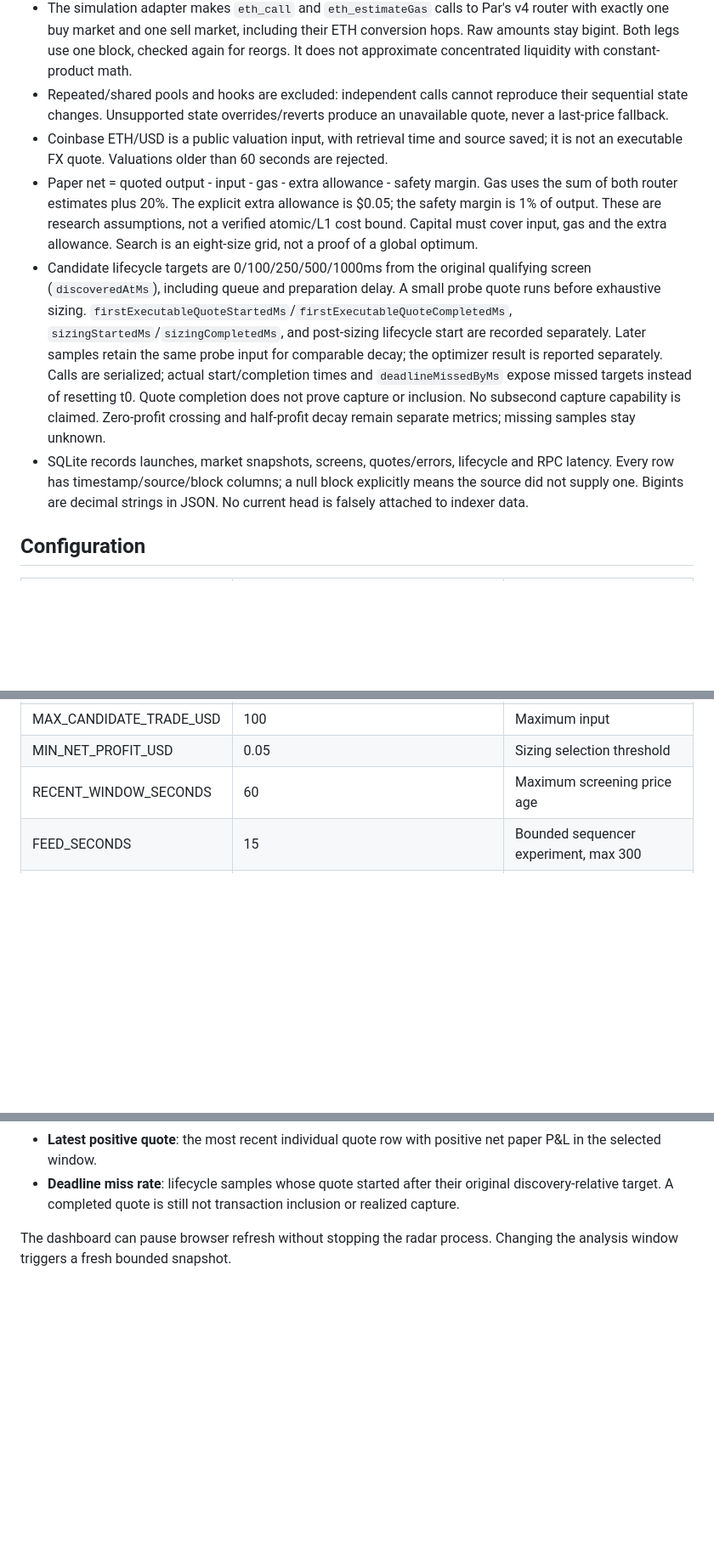
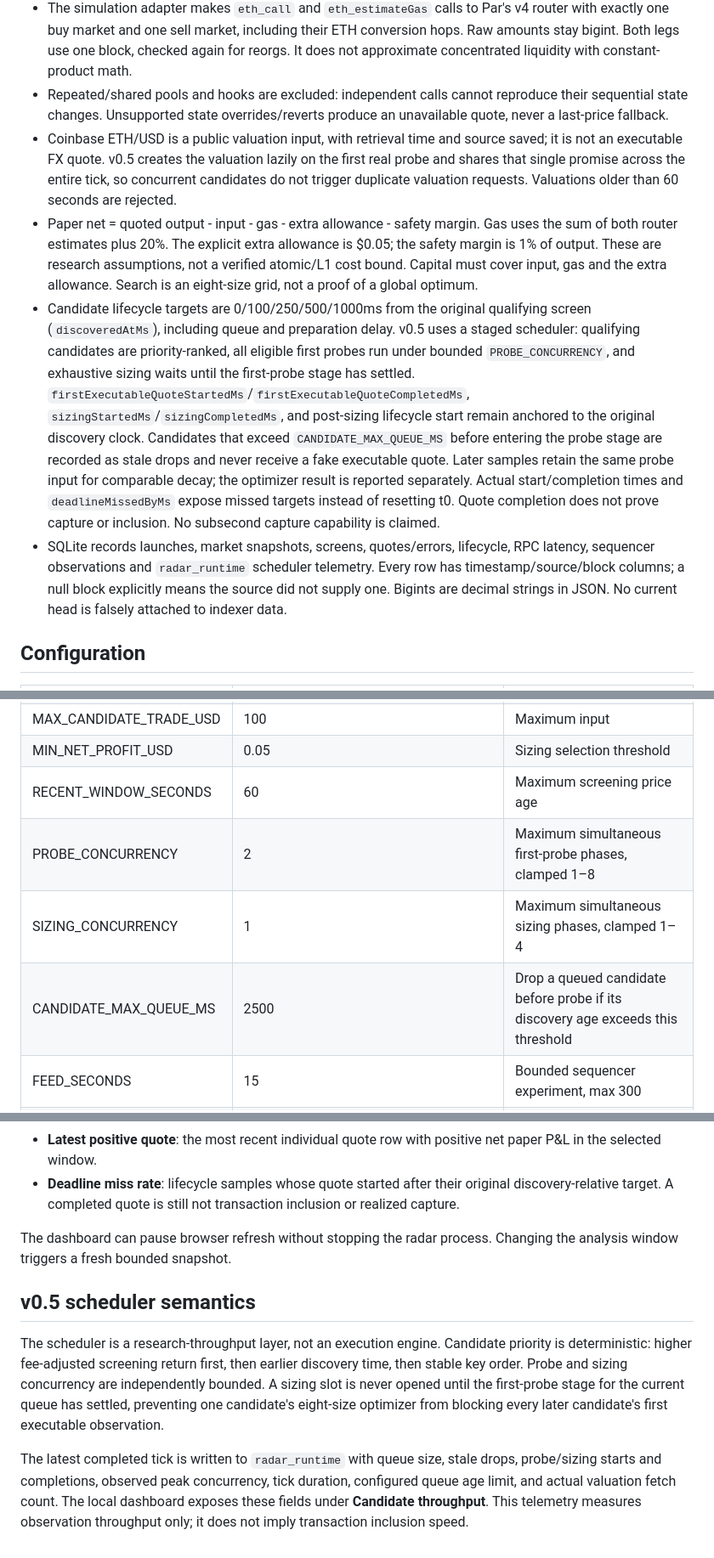
Before and after one commit to mehmetyildiz03/arb-radar, a Markdown page: README.md, 3 parts joined by grey strips. Shown at 85% size. Rendered like a GitHub page; blank space fills up the shorter version.

Commit message:
docs: describe v0.5 staged scheduler and throughput telemetry

```diff
--- a/README.md
+++ b/README.md
@@ -28,10 +28,10 @@ npm run sequencer
 - Fee floor uses each leg's fee. For two 3% pools: `1 / (0.97 * 0.97) = 1.062812...`. Routing, impact and gas come later.
 - The simulation adapter makes `eth_call` and `eth_estimateGas` calls to Par's v4 router with exactly one buy market and one sell market, including their ETH conversion hops. Raw amounts stay bigint. Both legs use one block, checked again for reorgs. It does not approximate concentrated liquidity with constant-product math.
 - Repeated/shared pools and hooks are excluded: independent calls cannot reproduce their sequential state changes. Unsupported state overrides/reverts produce an unavailable quote, never a last-price fallback.
-- Coinbase ETH/USD is a public valuation input, with retrieval time and source saved; it is not an executable FX quote. Valuations older than 60 seconds are rejected.
+- Coinbase ETH/USD is a public valuation input, with retrieval time and source saved; it is not an executable FX quote. v0.5 creates the valuation lazily on the first real probe and shares that single promise across the entire tick, so concurrent candidates do not trigger duplicate valuation requests. Valuations older than 60 seconds are rejected.
 - Paper net = quoted output - input - gas - extra allowance - safety margin. Gas uses the sum of both router estimates plus 20%. The explicit extra allowance is $0.05; the safety margin is 1% of output. These are research assumptions, not a verified atomic/L1 cost bound. Capital must cover input, gas and the extra allowance. Search is an eight-size grid, not a proof of a global optimum.
-- Candidate lifecycle targets are 0/100/250/500/1000ms from the original qualifying screen (`discoveredAtMs`), including queue and preparation delay. A small probe quote runs before exhaustive sizing. `firstExecutableQuoteStartedMs`/`firstExecutableQuoteCompletedMs`, `sizingStartedMs`/`sizingCompletedMs`, and post-sizing lifecycle start are recorded separately. Later samples retain the same probe input for comparable decay; the optimizer result is reported separately. Calls are serialized; actual start/completion times and `deadlineMissedByMs` expose missed targets instead of resetting t0. Quote completion does not prove capture or inclusion. No subsecond capture capability is claimed. Zero-profit crossing and half-profit decay remain separate metrics; missing samples stay unknown.
-- SQLite records launches, market snapshots, screens, quotes/errors, lifecycle and RPC latency. Every row has timestamp/source/block columns; a null block explicitly means the source did not supply one. Bigints are decimal strings in JSON. No current head is falsely attached to indexer data.
+- Candidate lifecycle targets are 0/100/250/500/1000ms from the original qualifying screen (`discoveredAtMs`), including queue and preparation delay. v0.5 uses a staged scheduler: qualifying candidates are priority-ranked, all eligible first probes run under bounded `PROBE_CONCURRENCY`, and exhaustive sizing waits until the first-probe stage has settled. `firstExecutableQuoteStartedMs`/`firstExecutableQuoteCompletedMs`, `sizingStartedMs`/`sizingCompletedMs`, and post-sizing lifecycle start remain anchored to the original discovery clock. Candidates that exceed `CANDIDATE_MAX_QUEUE_MS` before entering the probe stage are recorded as stale drops and never receive a fake executable quote. Later samples retain the same probe input for comparable decay; the optimizer result is reported separately. Actual start/completion times and `deadlineMissedByMs` expose missed targets instead of resetting t0. Quote completion does not prove capture or inclusion. No subsecond capture capability is claimed.
+- SQLite records launches, market snapshots, screens, quotes/errors, lifecycle, RPC latency, sequencer observations and `radar_runtime` scheduler telemetry. Every row has timestamp/source/block columns; a null block explicitly means the source did not supply one. Bigints are decimal strings in JSON. No current head is falsely attached to indexer data.
 
 ## Configuration
 
@@ -46,6 +46,9 @@ npm run sequencer
 | MAX_CANDIDATE_TRADE_USD | 100 | Maximum input |
 | MIN_NET_PROFIT_USD | 0.05 | Sizing selection threshold |
 | RECENT_WINDOW_SECONDS | 60 | Maximum screening price age |
+| PROBE_CONCURRENCY | 2 | Maximum simultaneous first-probe phases, clamped 1–8 |
+| SIZING_CONCURRENCY | 1 | Maximum simultaneous sizing phases, clamped 1–4 |
+| CANDIDATE_MAX_QUEUE_MS | 2500 | Drop a queued candidate before probe if its discovery age exceeds this threshold |
 | FEED_SECONDS | 15 | Bounded sequencer experiment, max 300 |
 | DASHBOARD_HOST | 127.0.0.1 | Local dashboard bind address |
 | DASHBOARD_PORT | 4173 | Local dashboard port |
@@ -80,3 +83,10 @@ It shows a true time-windowed funnel from fee-floor screens → quote-backed can
 - **Deadline miss rate**: lifecycle samples whose quote started after their original discovery-relative target. A completed quote is still not transaction inclusion or realized capture.
 
 The dashboard can pause browser refresh without stopping the radar process. Changing the analysis window triggers a fresh bounded snapshot.
+
+
+## v0.5 scheduler semantics
+
+The scheduler is a research-throughput layer, not an execution engine. Candidate priority is deterministic: higher fee-adjusted screening return first, then earlier discovery time, then stable key order. Probe and sizing concurrency are independently bounded. A sizing slot is never opened until the first-probe stage for the current queue has settled, preventing one candidate's eight-size optimizer from blocking every later candidate's first executable observation.
+
+The latest completed tick is written to `radar_runtime` with queue size, stale drops, probe/sizing starts and completions, observed peak concurrency, tick duration, configured queue age limit, and actual valuation fetch count. The local dashboard exposes these fields under **Candidate throughput**. This telemetry measures observation throughput only; it does not imply transaction inclusion speed.
```
Also changed, not shown: other parts of README.md (+2 -2 lines).
